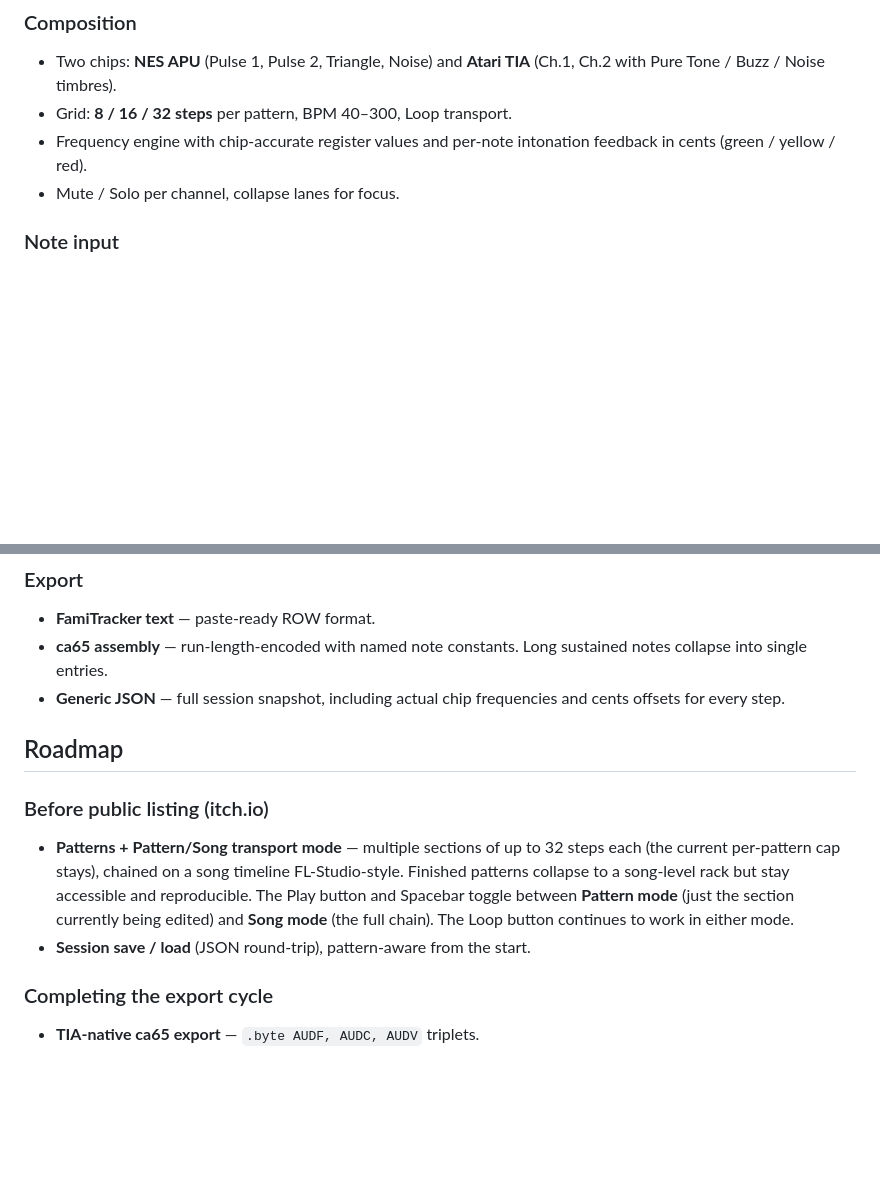
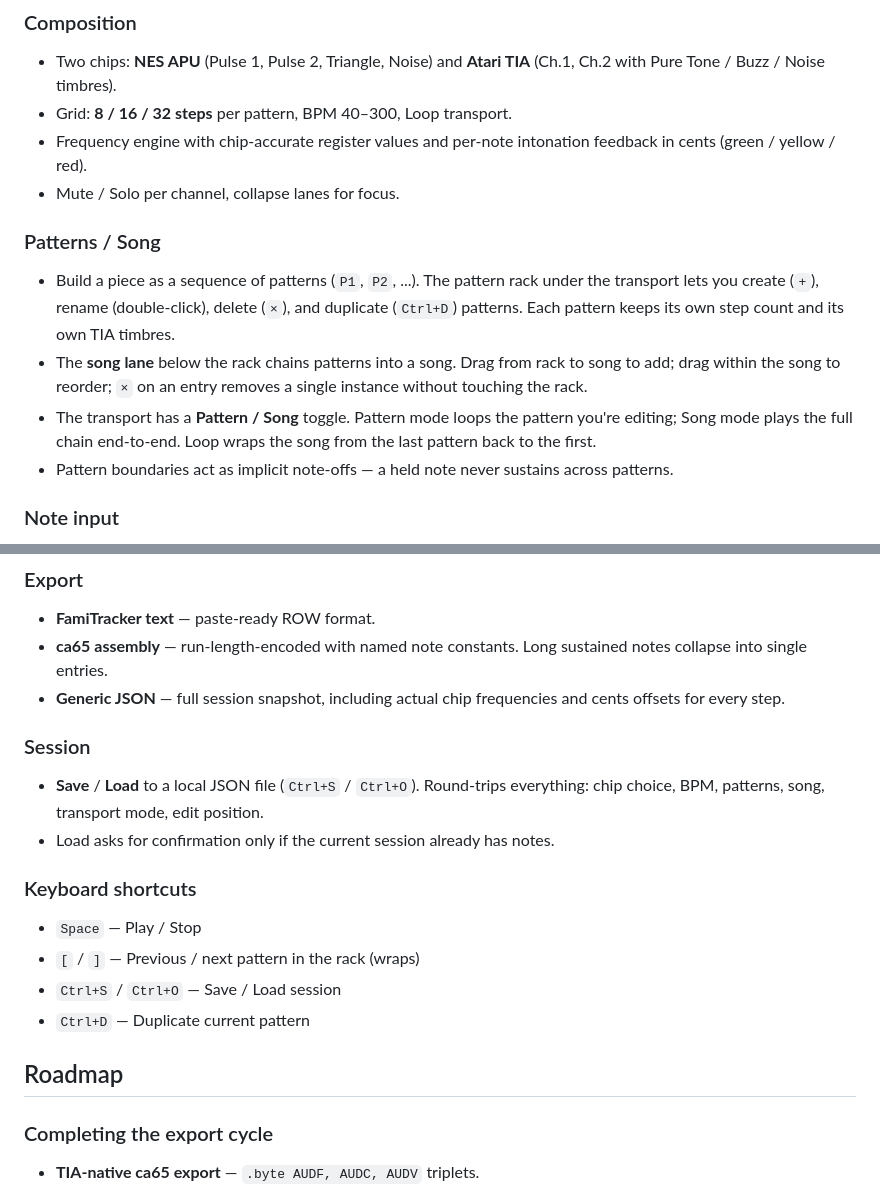
Before and after one commit to vs-sr-dev/chiproll, a Markdown page: README.md, 2 parts joined by grey strips. Rendered like a GitHub page; blank space fills up the shorter version.

Commit message:
docs: README — patterns/song, session save/load, shortcuts
Adds three subsections to "What works today" reflecting the just-shipped
6-step patterns/song refactor and the save/load round-trip, plus a
keyboard-shortcuts reference. Removes the "Before public listing
(itch.io)" roadmap block — both items are now shipped.

Co-Authored-By: Claude Opus 4.7 (1M context) <noreply@anthropic.com>

```diff
--- a/README.md
+++ b/README.md
@@ -19,6 +19,12 @@ It's not trying to replace anything. It's trying to be the path of least resista
 - Grid: **8 / 16 / 32 steps** per pattern, BPM 40–300, Loop transport.
 - Frequency engine with chip-accurate register values and per-note intonation feedback in cents (green / yellow / red).
 - Mute / Solo per channel, collapse lanes for focus.
+
+### Patterns / Song
+- Build a piece as a sequence of patterns (`P1`, `P2`, ...). The pattern rack under the transport lets you create (`+`), rename (double-click), delete (`×`), and duplicate (`Ctrl+D`) patterns. Each pattern keeps its own step count and its own TIA timbres.
+- The **song lane** below the rack chains patterns into a song. Drag from rack to song to add; drag within the song to reorder; `×` on an entry removes a single instance without touching the rack.
+- The transport has a **Pattern / Song** toggle. Pattern mode loops the pattern you're editing; Song mode plays the full chain end-to-end. Loop wraps the song from the last pattern back to the first.
+- Pattern boundaries act as implicit note-offs — a held note never sustains across patterns.
 
 ### Note input
 - **Click** an empty cell to insert; click a filled cell to remove.
@@ -43,11 +49,17 @@ It's not trying to replace anything. It's trying to be the path of least resista
 - **ca65 assembly** — run-length-encoded with named note constants. Long sustained notes collapse into single entries.
 - **Generic JSON** — full session snapshot, including actual chip frequencies and cents offsets for every step.
 
+### Session
+- **Save** / **Load** to a local JSON file (`Ctrl+S` / `Ctrl+O`). Round-trips everything: chip choice, BPM, patterns, song, transport mode, edit position.
+- Load asks for confirmation only if the current session already has notes.
+
+### Keyboard shortcuts
+- `Space` — Play / Stop
+- `[` / `]` — Previous / next pattern in the rack (wraps)
+- `Ctrl+S` / `Ctrl+O` — Save / Load session
+- `Ctrl+D` — Duplicate current pattern
+
 ## Roadmap
-
-### Before public listing (itch.io)
-- **Patterns + Pattern/Song transport mode** — multiple sections of up to 32 steps each (the current per-pattern cap stays), chained on a song timeline FL-Studio-style. Finished patterns collapse to a song-level rack but stay accessible and reproducible. The Play button and Spacebar toggle between **Pattern mode** (just the section currently being edited) and **Song mode** (the full chain). The Loop button continues to work in either mode.
-- **Session save / load** (JSON round-trip), pattern-aware from the start.
 
 ### Completing the export cycle
 - **TIA-native ca65 export** — `.byte AUDF, AUDC, AUDV` triplets.
```
